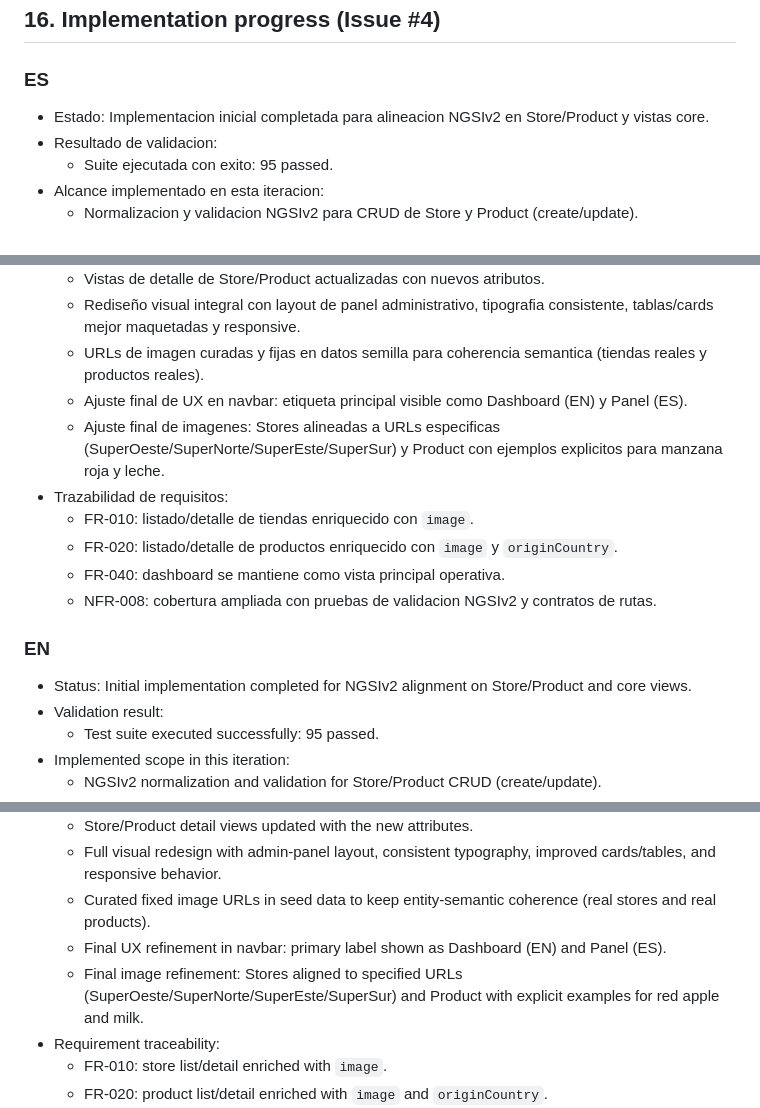
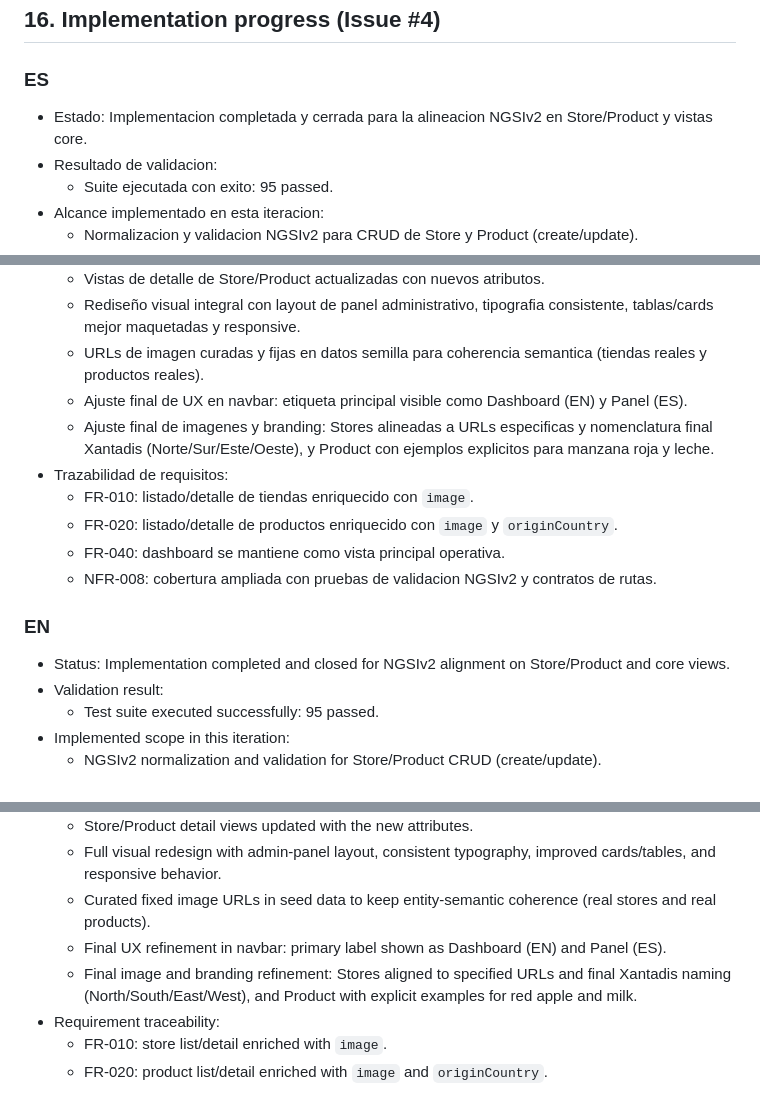
Before and after one commit to valentinaasilva/fiware-smart-store, a Markdown page: PRD.md, 3 parts joined by grey strips. GitHub-like rendering.

```diff
--- a/PRD.md
+++ b/PRD.md
@@ -441,7 +441,7 @@ Assumptions:
 ## 16. Implementation progress (Issue #4)
 
 ### ES
-- Estado: Implementacion inicial completada para alineacion NGSIv2 en Store/Product y vistas core.
+- Estado: Implementacion completada y cerrada para la alineacion NGSIv2 en Store/Product y vistas core.
 - Resultado de validacion:
 	- Suite ejecutada con exito: 95 passed.
 - Alcance implementado en esta iteracion:
@@ -453,7 +453,7 @@ Assumptions:
 	- Rediseño visual integral con layout de panel administrativo, tipografia consistente, tablas/cards mejor maquetadas y responsive.
 	- URLs de imagen curadas y fijas en datos semilla para coherencia semantica (tiendas reales y productos reales).
 	- Ajuste final de UX en navbar: etiqueta principal visible como Dashboard (EN) y Panel (ES).
-	- Ajuste final de imagenes: Stores alineadas a URLs especificas (SuperOeste/SuperNorte/SuperEste/SuperSur) y Product con ejemplos explicitos para manzana roja y leche.
+	- Ajuste final de imagenes y branding: Stores alineadas a URLs especificas y nomenclatura final Xantadis (Norte/Sur/Este/Oeste), y Product con ejemplos explicitos para manzana roja y leche.
 - Trazabilidad de requisitos:
 	- FR-010: listado/detalle de tiendas enriquecido con `image`.
 	- FR-020: listado/detalle de productos enriquecido con `image` y `originCountry`.
@@ -461,7 +461,7 @@ Assumptions:
 	- NFR-008: cobertura ampliada con pruebas de validacion NGSIv2 y contratos de rutas.
 
 ### EN
-- Status: Initial implementation completed for NGSIv2 alignment on Store/Product and core views.
+- Status: Implementation completed and closed for NGSIv2 alignment on Store/Product and core views.
 - Validation result:
 	- Test suite executed successfully: 95 passed.
 - Implemented scope in this iteration:
@@ -473,7 +473,7 @@ Assumptions:
 	- Full visual redesign with admin-panel layout, consistent typography, improved cards/tables, and responsive behavior.
 	- Curated fixed image URLs in seed data to keep entity-semantic coherence (real stores and real products).
 	- Final UX refinement in navbar: primary label shown as Dashboard (EN) and Panel (ES).
-	- Final image refinement: Stores aligned to specified URLs (SuperOeste/SuperNorte/SuperEste/SuperSur) and Product with explicit examples for red apple and milk.
+	- Final image and branding refinement: Stores aligned to specified URLs and final Xantadis naming (North/South/East/West), and Product with explicit examples for red apple and milk.
 - Requirement traceability:
 	- FR-010: store list/detail enriched with `image`.
 	- FR-020: product list/detail enriched with `image` and `originCountry`.
```
Also changed, not shown: architecture.md (+4 -4 lines), data_model.md (+4 -4 lines).
